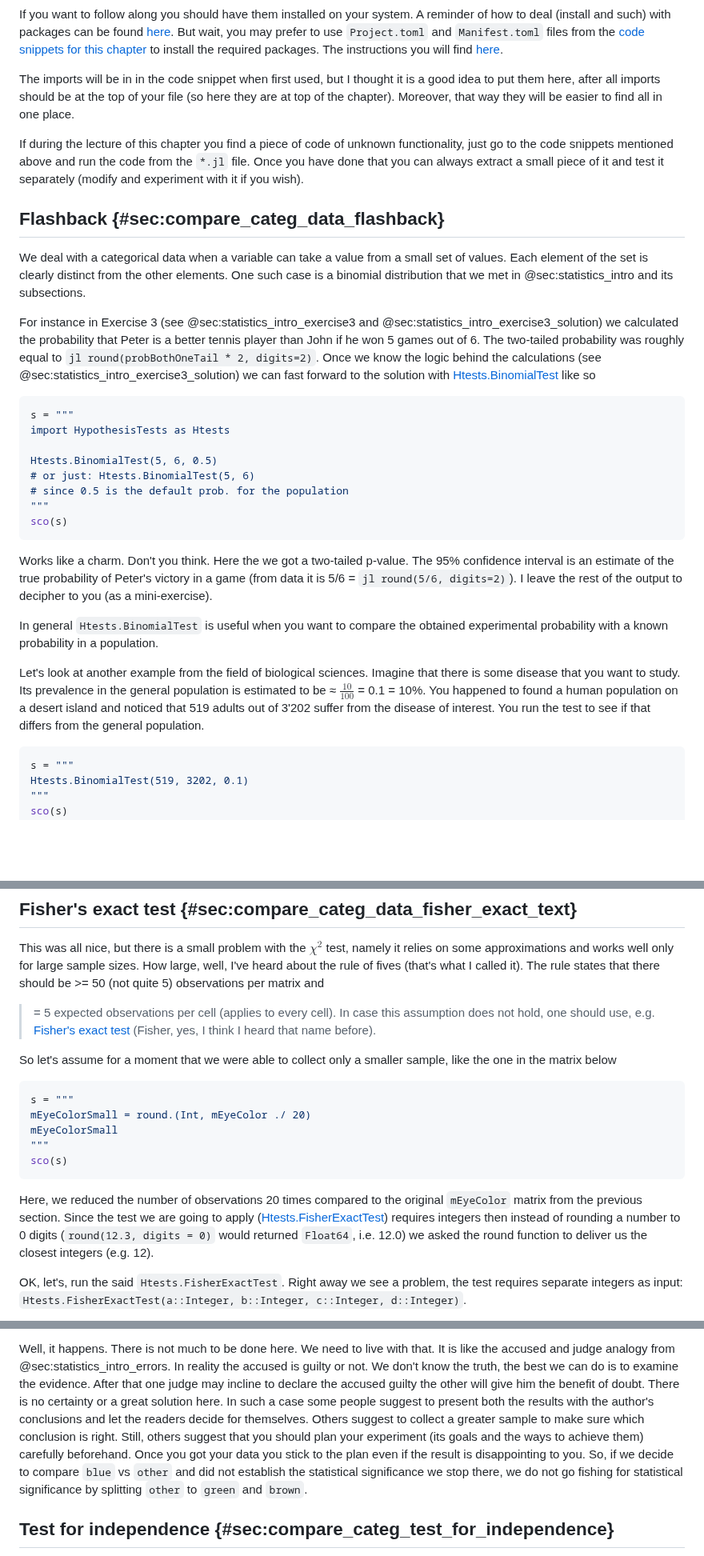
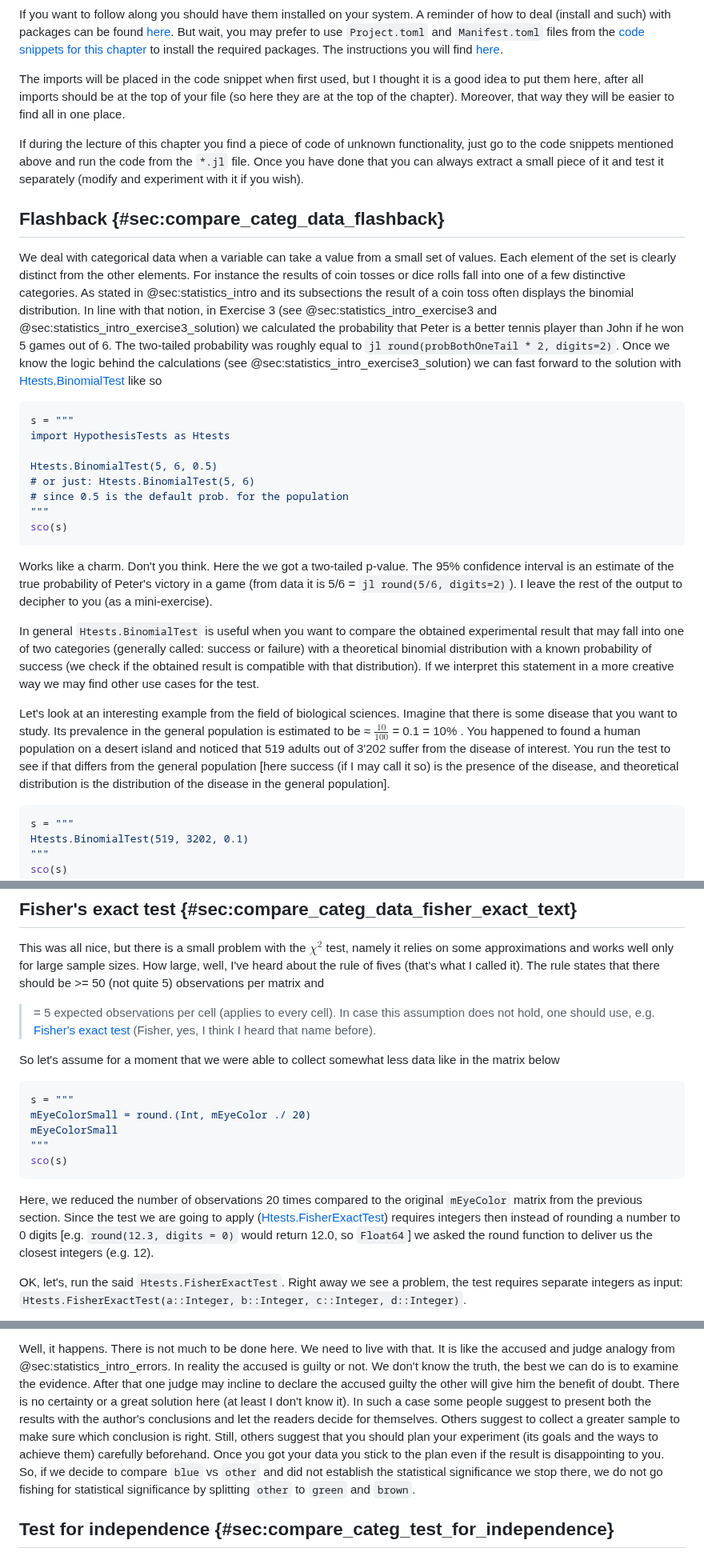
Before and after one commit to b-lukaszuk/RJ_BS_eng, a Markdown page: contents/comparisons_categ_data.md, 3 parts joined by grey strips. Shown at 80% size. GitHub-like rendering; blank space fills up the shorter version.

Commit message:
cosmetic changes

````diff
--- a/contents/comparisons_categ_data.md
+++ b/contents/comparisons_categ_data.md
@@ -27,10 +27,10 @@ chapter](https://github.com/b-lukaszuk/RJ_BS_eng/tree/main/code_snippets/ch06)
 to install the required packages. The instructions you will find
 [here](https://pkgdocs.julialang.org/v1/environments/).
 
-The imports will be in in the code snippet when first used, but I thought it is
-a good idea to put them here, after all imports should be at the top of your
-file (so here they are at top of the chapter). Moreover, that way they will be
-easier to find all in one place.
+The imports will be placed in the code snippet when first used, but I thought it
+is a good idea to put them here, after all imports should be at the top of your
+file (so here they are at the top of the chapter). Moreover, that way they will
+be easier to find all in one place.
 
 If during the lecture of this chapter you find a piece of code of unknown
 functionality, just go to the code snippets mentioned above and run the code
@@ -40,18 +40,17 @@ wish).
 
 ## Flashback {#sec:compare_categ_data_flashback}
 
-We deal with a categorical data when a variable can take a value from a small
-set of values. Each element of the set is clearly distinct from the other
-elements. One such case is a binomial distribution that we met in
-@sec:statistics_intro and its subsections.
-
-For instance in Exercise 3 (see @sec:statistics_intro_exercise3 and
-@sec:statistics_intro_exercise3_solution) we calculated the probability that
-Peter is a better tennis player than John if he won 5 games out of 6. The
-two-tailed probability was roughly equal to
- `jl round(probBothOneTail * 2, digits=2)`.
-Once we know the logic behind the calculations (see
-@sec:statistics_intro_exercise3_solution) we can fast forward
+We deal with categorical data when a variable can take a value from a small set
+of values. Each element of the set is clearly distinct from the other
+elements. For instance the results of coin tosses or dice rolls fall into one of
+a few distinctive categories. As stated in @sec:statistics_intro and its
+subsections the result of a coin toss often displays the binomial
+distribution. In line with that notion, in Exercise 3 (see
+@sec:statistics_intro_exercise3 and @sec:statistics_intro_exercise3_solution) we
+calculated the probability that Peter is a better tennis player than John if he
+won 5 games out of 6. The two-tailed probability was roughly equal to `jl
+round(probBothOneTail * 2, digits=2)`.  Once we know the logic behind the
+calculations (see @sec:statistics_intro_exercise3_solution) we can fast forward
 to the solution with
 [Htests.BinomialTest](https://juliastats.org/HypothesisTests.jl/stable/nonparametric/#Binomial-test)
 like so
@@ -73,14 +72,20 @@ victory in a game (from data it is 5/6 = `jl round(5/6, digits=2)`). I leave the
 rest of the output to decipher to you (as a mini-exercise).
 
 In general `Htests.BinomialTest` is useful when you want to compare the obtained
-experimental probability with a known probability in a population.
-
-Let's look at another example from the field of biological sciences. Imagine
+experimental result that may fall into one of two categories (generally
+called: success or failure) with a theoretical binomial distribution with a
+known probability of success (we check if the obtained result is compatible with
+that distribution). If we interpret this statement in a more creative way we may
+find other use cases for the test.
+
+Let's look at an interesting example from the field of biological sciences. Imagine
 that there is some disease that you want to study. Its prevalence in the general
-population is estimated to be ≈ $\frac{10}{100}$ = 0.1 = 10%. You happened to
+population is estimated to be ≈ $\frac{10}{100}$ = 0.1 = 10% . You happened to
 found a human population on a desert island and noticed that 519 adults out of
 3'202 suffer from the disease of interest. You run the test to see if that
-differs from the general population.
+differs from the general population [here success (if I may call it so) is the
+presence of the disease, and theoretical distribution is the distribution of the
+disease in the general population].
 
 ```jl
 s = """
@@ -335,8 +341,8 @@ assumption does not hold, one should use, e.g. [Fisher's exact
 test](https://en.wikipedia.org/wiki/Fisher%27s_exact_test) (Fisher, yes, I think
 I heard that name before).
 
-So let's assume for a moment that we were able to collect only a smaller sample,
-like the one in the matrix below
+So let's assume for a moment that we were able to collect somewhat less data
+like in the matrix below
 
 ```jl
 s = """
@@ -350,9 +356,9 @@ Here, we reduced the number of observations 20 times compared to the original
 `mEyeColor` matrix from the previous section. Since the test we are going to
 apply
 ([Htests.FisherExactTest](https://juliastats.org/HypothesisTests.jl/stable/nonparametric/#Fisher-exact-test))
-requires integers then instead of rounding a number to 0 digits (`round(12.3,
-digits = 0)` would returned `Float64`, i.e. 12.0) we asked the round function to
-deliver us the closest integers (e.g. 12).
+requires integers then instead of rounding a number to 0 digits
+[e.g. `round(12.3, digits = 0)` would return 12.0, so `Float64`] we asked the
+round function to deliver us the closest integers (e.g. 12).
 
 OK, let's, run the said `Htests.FisherExactTest`. Right away we see a
 problem, the test requires separate integers as input:
@@ -502,15 +507,16 @@ that. It is like the accused and judge analogy from
 @sec:statistics_intro_errors. In reality the accused is guilty or not.  We don't
 know the truth, the best we can do is to examine the evidence. After that one
 judge may incline to declare the accused guilty the other will give him the
-benefit of doubt. There is no certainty or a great solution here. In such a case
-some people suggest to present both the results with the author's conclusions
-and let the readers decide for themselves. Others suggest to collect a greater
-sample to make sure which conclusion is right. Still, others suggest that you
-should plan your experiment (its goals and the ways to achieve them) carefully
-beforehand. Once you got your data you stick to the plan even if the result is
-disappointing to you. So, if we decide to compare `blue` vs `other` and did not
-establish the statistical significance we stop there, we do not go fishing for
-statistical significance by splitting `other` to `green` and `brown`.
+benefit of doubt. There is no certainty or a great solution here (at least I
+don't know it). In such a case some people suggest to present both the results
+with the author's conclusions and let the readers decide for themselves. Others
+suggest to collect a greater sample to make sure which conclusion is
+right. Still, others suggest that you should plan your experiment (its goals and
+the ways to achieve them) carefully beforehand. Once you got your data you stick
+to the plan even if the result is disappointing to you. So, if we decide to
+compare `blue` vs `other` and did not establish the statistical significance we
+stop there, we do not go fishing for statistical significance by splitting
+`other` to `green` and `brown`.
 
 ## Test for independence {#sec:compare_categ_test_for_independence}
 
````
Also changed, not shown: other parts of contents/comparisons_categ_data.md (+27 -27 lines), contents/statistics_intro.md (+3 -3 lines).
